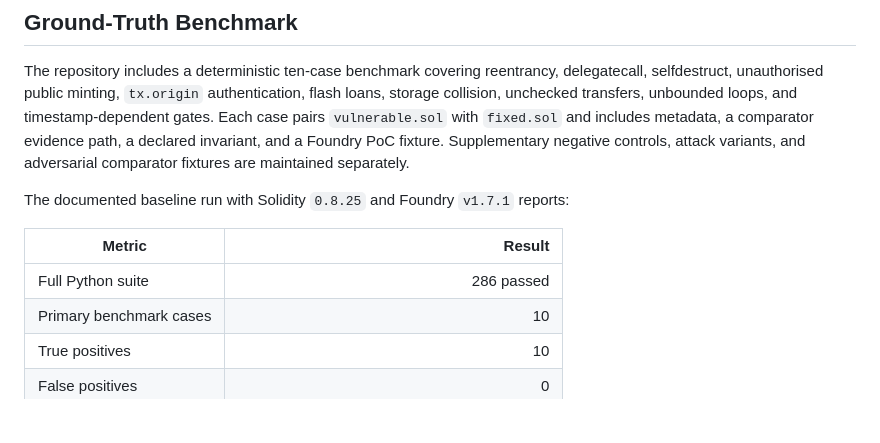
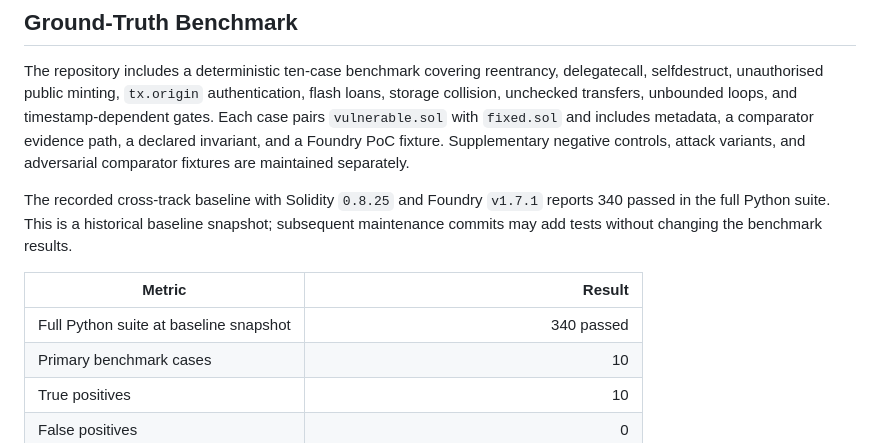
Before and after one commit to DefiAudit0x/smart-contract-auditor, a Markdown page: README.md, the part around the change. Rendered like a GitHub page; blank space fills up the shorter version.

Commit message:
docs: label benchmark test count as historical baseline

```diff
--- a/README.md
+++ b/README.md
@@ -102,11 +102,11 @@ Copy `.env.example` to `.env` and fill in your values.
 
 The repository includes a deterministic ten-case benchmark covering reentrancy, delegatecall, selfdestruct, unauthorised public minting, `tx.origin` authentication, flash loans, storage collision, unchecked transfers, unbounded loops, and timestamp-dependent gates. Each case pairs `vulnerable.sol` with `fixed.sol` and includes metadata, a comparator evidence path, a declared invariant, and a Foundry PoC fixture. Supplementary negative controls, attack variants, and adversarial comparator fixtures are maintained separately.
 
-The documented baseline run with Solidity `0.8.25` and Foundry `v1.7.1` reports:
+The recorded cross-track baseline with Solidity `0.8.25` and Foundry `v1.7.1` reports 340 passed in the full Python suite. This is a historical baseline snapshot; subsequent maintenance commits may add tests without changing the benchmark results.
 
 | Metric | Result |
 |---|---:|
-| Full Python suite | 286 passed |
+| Full Python suite at baseline snapshot | 340 passed |
 | Primary benchmark cases | 10 |
 | True positives | 10 |
 | False positives | 0 |
```
